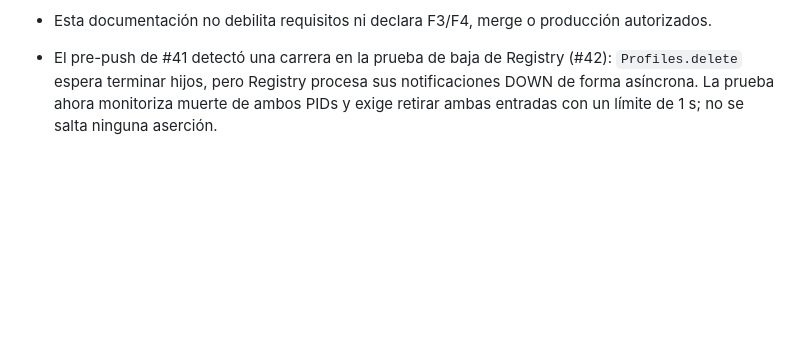
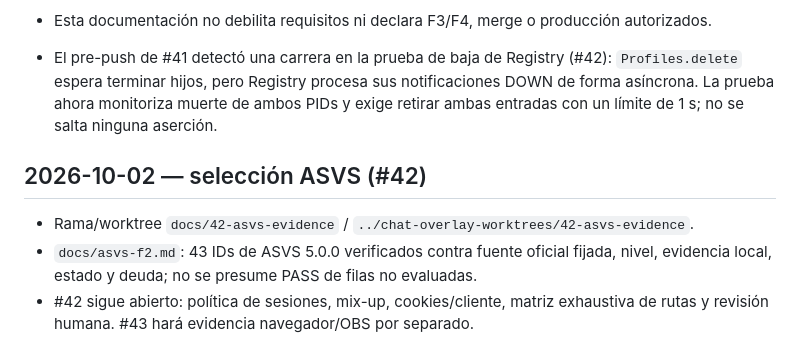
Before and after one commit to tears-mysthrala/chat-overlay, a Markdown page: docs/agent-handoff.md, the part around the change. GitHub-like rendering; blank space fills up the shorter version.

Commit message:
docs(security): map verified ASVS 5 identifiers to F2 evidence (Refs #42)

```diff
--- a/docs/agent-handoff.md
+++ b/docs/agent-handoff.md
@@ -356,3 +356,11 @@ Local verification:
   `Profiles.delete` espera terminar hijos, pero Registry procesa sus notificaciones
   DOWN de forma asíncrona. La prueba ahora monitoriza muerte de ambos PIDs y exige
   retirar ambas entradas con un límite de 1 s; no se salta ninguna aserción.
+
+## 2026-10-02 — selección ASVS (#42)
+
+- Rama/worktree `docs/42-asvs-evidence` / `../chat-overlay-worktrees/42-asvs-evidence`.
+- `docs/asvs-f2.md`: 43 IDs de ASVS 5.0.0 verificados contra fuente oficial fijada,
+  nivel, evidencia local, estado y deuda; no se presume PASS de filas no evaluadas.
+- #42 sigue abierto: política de sesiones, mix-up, cookies/cliente, matriz exhaustiva
+  de rutas y revisión humana. #43 hará evidencia navegador/OBS por separado.
```
Also changed, not shown: docs/asvs-f2.md (added, +92 -0 lines), docs/verification.md (+6 -0 lines).
